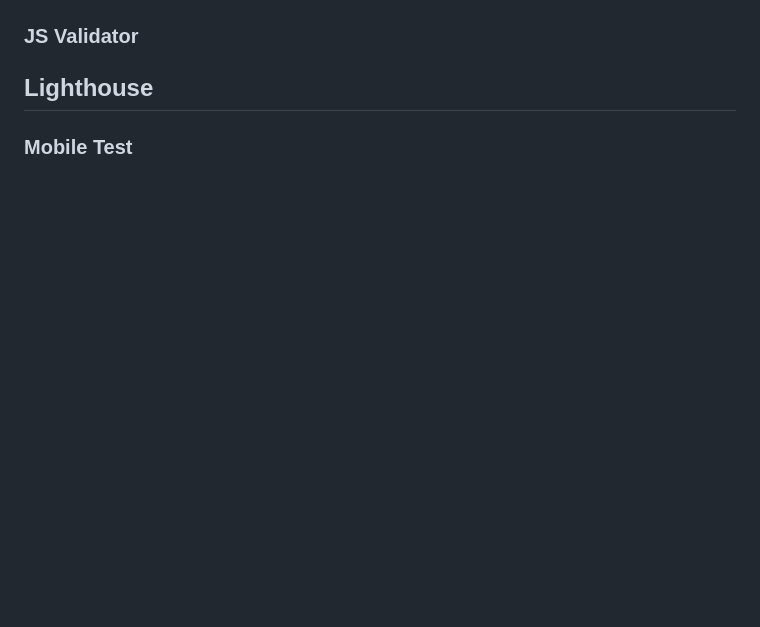
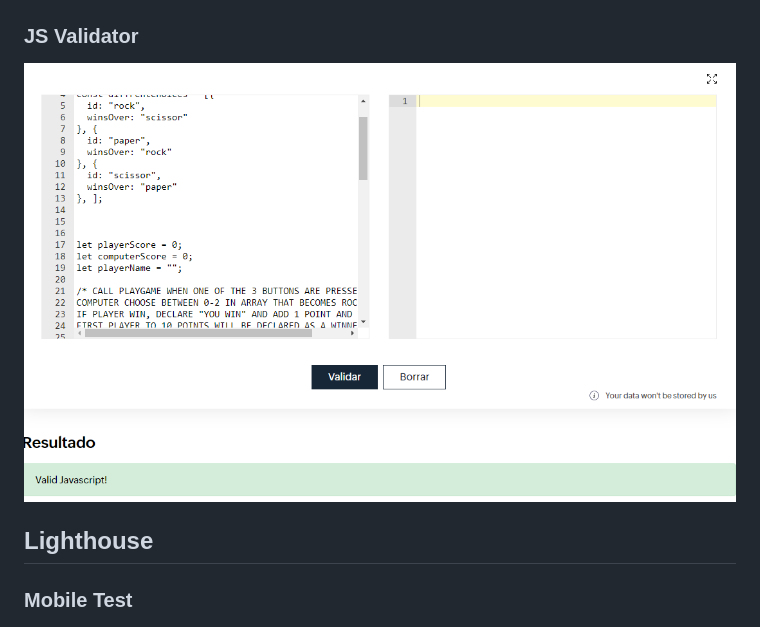
Before and after one commit to Code-Institute-Submissions/Viktor3636-PP2, a Markdown page: README.md, the part around the change. GitHub-like rendering; pictures changed too: assets/images/jss validator.png (added); blank space fills up the shorter version.

Commit message:
added javascript validator

```diff
--- a/README.md
+++ b/README.md
@@ -121,6 +121,8 @@ When you press OK the game will still declare the winner with 10 points, but as
 
 ### JS Validator
 
+![JS Check](/assets/images/jss%20validator.png)
+
 ## Lighthouse
 
 ### Mobile Test
```
